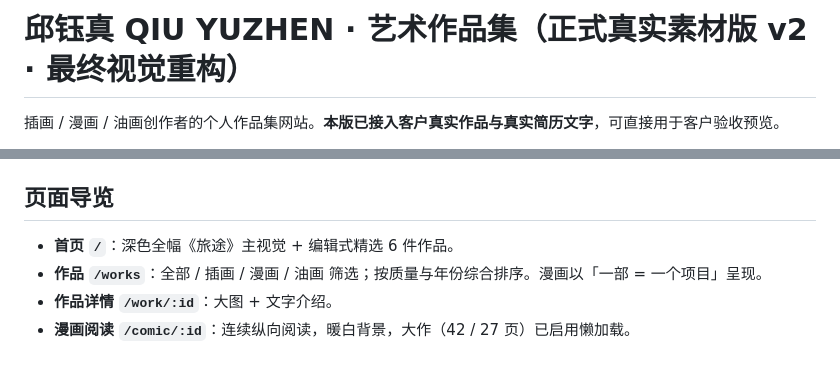
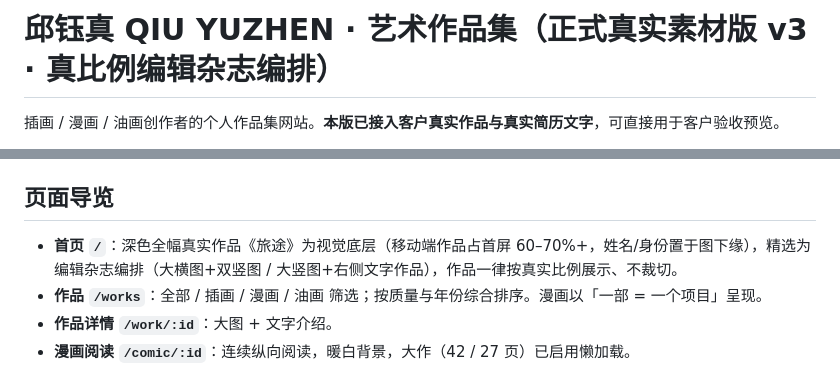
Before and after one commit to zhanghangzhang545-source/art-portfolio, a Markdown page: README.md, 2 parts joined by grey strips. GitHub-like rendering.

Commit message:
docs: README 更新为 v3 视觉说明

```diff
--- a/README.md
+++ b/README.md
@@ -1,4 +1,4 @@
-# 邱钰真 QIU YUZHEN · 艺术作品集（正式真实素材版 v2 · 最终视觉重构）
+# 邱钰真 QIU YUZHEN · 艺术作品集（正式真实素材版 v3 · 真比例编辑杂志编排）
 
 插画 / 漫画 / 油画创作者的个人作品集网站。**本版已接入客户真实作品与真实简历文字**，可直接用于客户验收预览。
 
@@ -28,7 +28,7 @@ PORT=8080 node serve.mjs  # 自定义端口
 然后浏览器打开 `http://localhost:8080`（或对应端口）。
 
 ## 页面导览
-- **首页 `/`**：深色全幅《旅途》主视觉 + 编辑式精选 6 件作品。
+- **首页 `/`**：深色全幅真实作品《旅途》为视觉底层（移动端作品占首屏 60–70%+，姓名/身份置于图下缘），精选为编辑杂志编排（大横图+双竖图 / 大竖图+右侧文字作品），作品一律按真实比例展示、不裁切。
 - **作品 `/works`**：全部 / 插画 / 漫画 / 油画 筛选；按质量与年份综合排序。漫画以「一部 = 一个项目」呈现。
 - **作品详情 `/work/:id`**：大图 + 文字介绍。
 - **漫画阅读 `/comic/:id`**：连续纵向阅读，暖白背景，大作（42 / 27 页）已启用懒加载。
```
